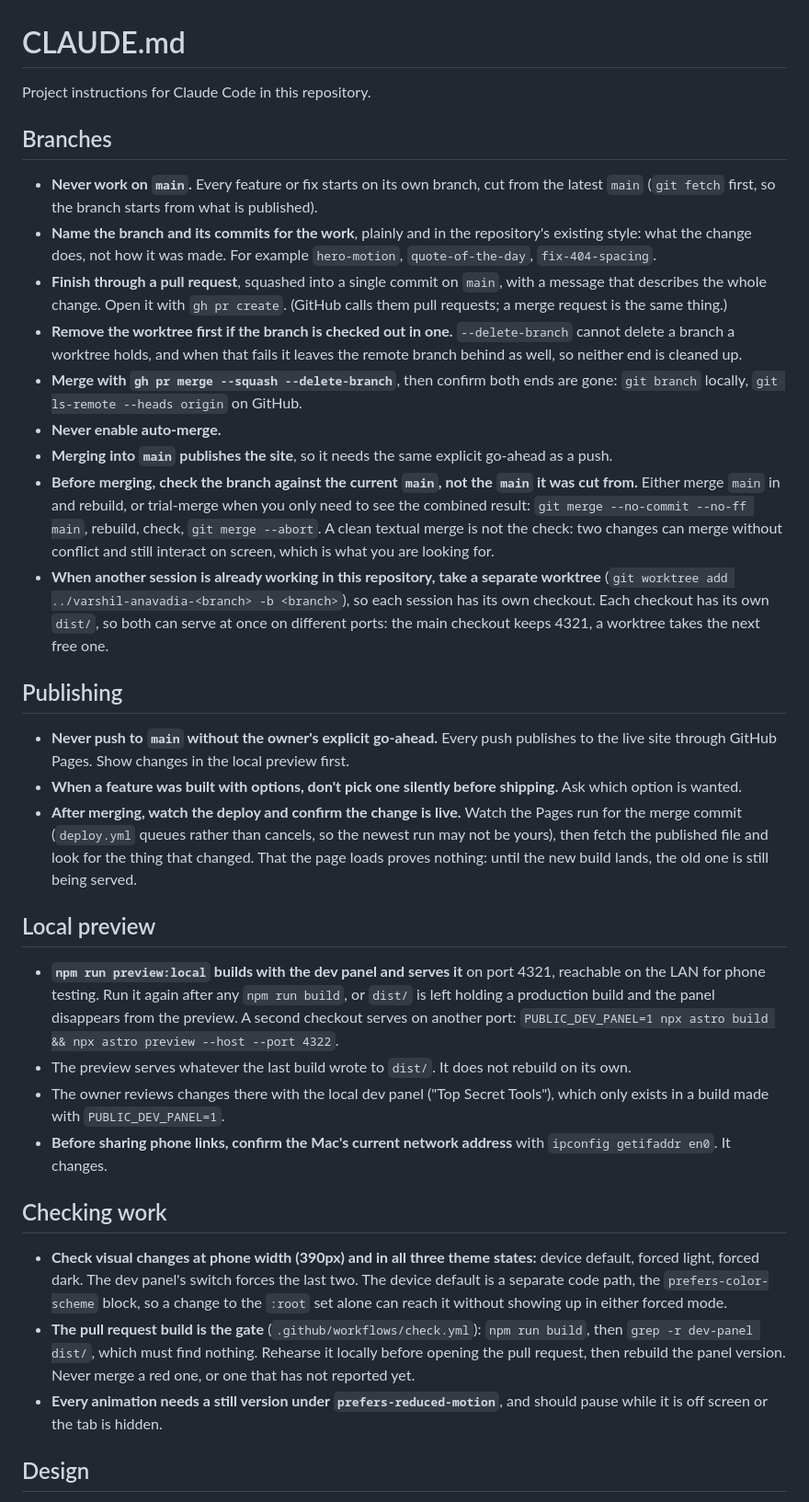
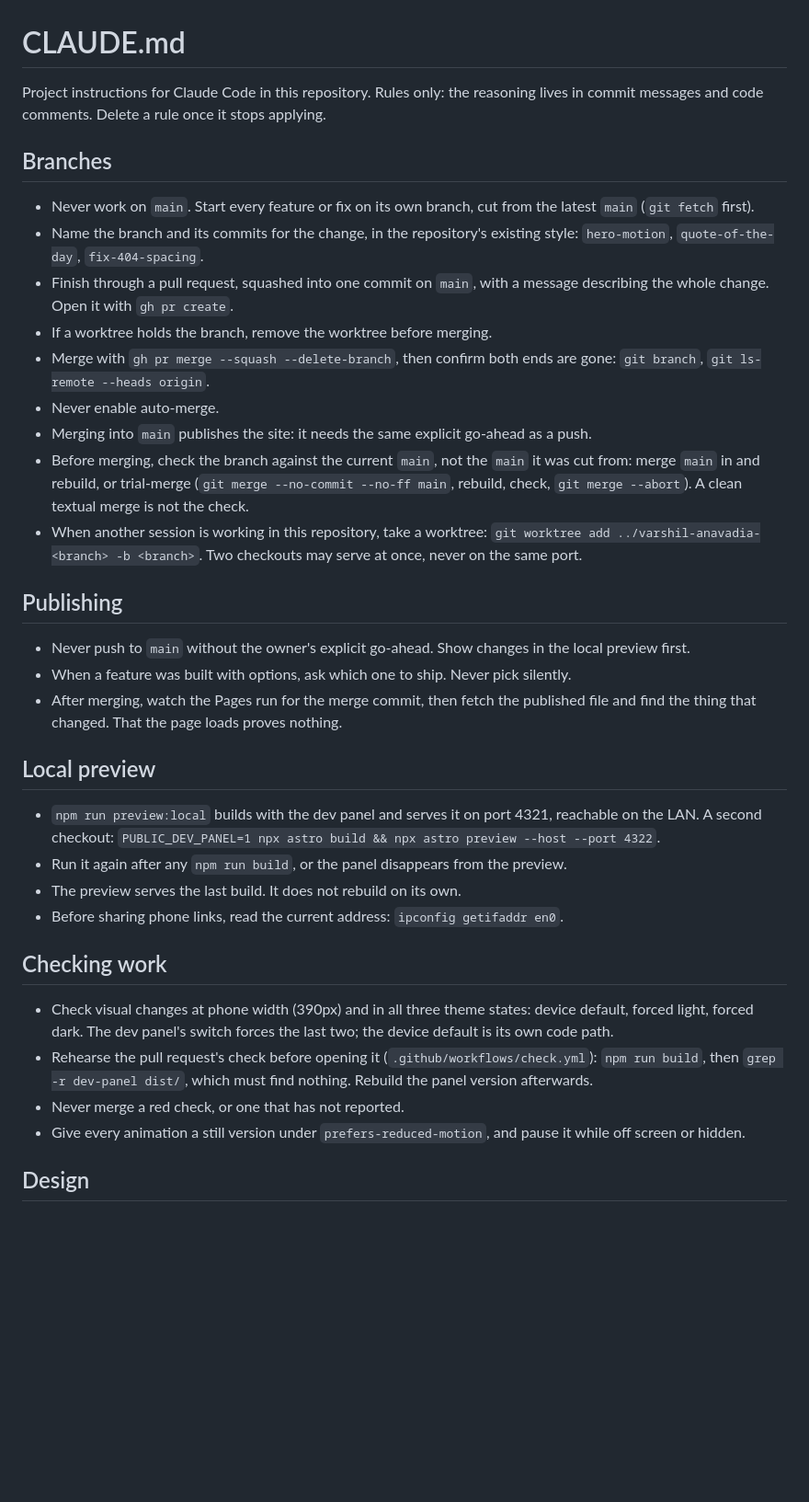
Before and after one commit to varshilanavadia/varshilanavadia.github.io, a Markdown page: CLAUDE.md, the part around one of its changes. Shown at 92% size. GitHub-like rendering; blank space fills up the shorter version.

Commit message:
Strip the instructions back to rules
The file had grown to a third explanation: why a clean merge is not proof, how
the deploy queue behaves, what a fork is. That belongs in commit messages and
code comments, which have it. Every rule survives, the reasoning goes, and the
header now says rules leave when they stop applying.

Co-Authored-By: Claude Opus 5 <noreply@anthropic.com>

```diff
--- a/CLAUDE.md
+++ b/CLAUDE.md
@@ -1,37 +1,38 @@
 # CLAUDE.md
 
-Project instructions for Claude Code in this repository.
+Project instructions for Claude Code in this repository. Rules only: the reasoning lives in commit messages and code comments. Delete a rule once it stops applying.
 
 ## Branches
 
-- **Never work on `main`.** Every feature or fix starts on its own branch, cut from the latest `main` (`git fetch` first, so the branch starts from what is published).
-- **Name the branch and its commits for the work**, plainly and in the repository's existing style: what the change does, not how it was made. For example `hero-motion`, `quote-of-the-day`, `fix-404-spacing`.
-- **Finish through a pull request**, squashed into a single commit on `main`, with a message that describes the whole change. Open it with `gh pr create`. (GitHub calls them pull requests; a merge request is the same thing.)
-- **Remove the worktree first if the branch is checked out in one.** `--delete-branch` cannot delete a branch a worktree holds, and when that fails it leaves the remote branch behind as well, so neither end is cleaned up.
-- **Merge with `gh pr merge --squash --delete-branch`**, then confirm both ends are gone: `git branch` locally, `git ls-remote --heads origin` on GitHub.
-- **Never enable auto-merge.**
-- **Merging into `main` publishes the site**, so it needs the same explicit go-ahead as a push.
-- **Before merging, check the branch against the current `main`, not the `main` it was cut from.** Either merge `main` in and rebuild, or trial-merge when you only need to see the combined result: `git merge --no-commit --no-ff main`, rebuild, check, `git merge --abort`. A clean textual merge is not the check: two changes can merge without conflict and still interact on screen, which is what you are looking for.
-- **When another session is already working in this repository, take a separate worktree** (`git worktree add ../varshil-anavadia-<branch> -b <branch>`), so each session has its own checkout. Each checkout has its own `dist/`, so both can serve at once on different ports: the main checkout keeps 4321, a worktree takes the next free one.
+- Never work on `main`. Start every feature or fix on its own branch, cut from the latest `main` (`git fetch` first).
+- Name the branch and its commits for the change, in the repository's existing style: `hero-motion`, `quote-of-the-day`, `fix-404-spacing`.
+- Finish through a pull request, squashed into one commit on `main`, with a message describing the whole change. Open it with `gh pr create`.
+- If a worktree holds the branch, remove the worktree before merging.
+- Merge with `gh pr merge --squash --delete-branch`, then confirm both ends are gone: `git branch`, `git ls-remote --heads origin`.
+- Never enable auto-merge.
+- Merging into `main` publishes the site: it needs the same explicit go-ahead as a push.
+- Before merging, check the branch against the current `main`, not the `main` it was cut from: merge `main` in and rebuild, or trial-merge (`git merge --no-commit --no-ff main`, rebuild, check, `git merge --abort`). A clean textual merge is not the check.
+- When another session is working in this repository, take a worktree: `git worktree add ../varshil-anavadia-<branch> -b <branch>`. Two checkouts may serve at once, never on the same port.
 
 ## Publishing
 
-- **Never push to `main` without the owner's explicit go-ahead.** Every push publishes to the live site through GitHub Pages. Show changes in the local preview first.
-- **When a feature was built with options, don't pick one silently before shipping.** Ask which option is wanted.
-- **After merging, watch the deploy and confirm the change is live.** Watch the Pages run for the merge commit (`deploy.yml` queues rather than cancels, so the newest run may not be yours), then fetch the published file and look for the thing that changed. That the page loads proves nothing: until the new build lands, the old one is still being served.
+- Never push to `main` without the owner's explicit go-ahead. Show changes in the local preview first.
+- When a feature was built with options, ask which one to ship. Never pick silently.
+- After merging, watch the Pages run for the merge commit, then fetch the published file and find the thing that changed. That the page loads proves nothing.
 
 ## Local preview
 
-- **`npm run preview:local` builds with the dev panel and serves it** on port 4321, reachable on the LAN for phone testing. Run it again after any `npm run build`, or `dist/` is left holding a production build and the panel disappears from the preview. A second checkout serves on another port: `PUBLIC_DEV_PANEL=1 npx astro build && npx astro preview --host --port 4322`.
-- The preview serves whatever the last build wrote to `dist/`. It does not rebuild on its own.
-- The owner reviews changes there with the local dev panel ("Top Secret Tools"), which only exists in a build made with `PUBLIC_DEV_PANEL=1`.
-- **Before sharing phone links, confirm the Mac's current network address** with `ipconfig getifaddr en0`. It changes.
+- `npm run preview:local` builds with the dev panel and serves it on port 4321, reachable on the LAN. A second checkout: `PUBLIC_DEV_PANEL=1 npx astro build && npx astro preview --host --port 4322`.
+- Run it again after any `npm run build`, or the panel disappears from the preview.
+- The preview serves the last build. It does not rebuild on its own.
+- Before sharing phone links, read the current address: `ipconfig getifaddr en0`.
 
 ## Checking work
 
-- **Check visual changes at phone width (390px) and in all three theme states:** device default, forced light, forced dark. The dev panel's switch forces the last two. The device default is a separate code path, the `prefers-color-scheme` block, so a change to the `:root` set alone can reach it without showing up in either forced mode.
-- **The pull request build is the gate** (`.github/workflows/check.yml`): `npm run build`, then `grep -r dev-panel dist/`, which must find nothing. Rehearse it locally before opening the pull request, then rebuild the panel version. Never merge a red one, or one that has not reported yet.
-- **Every animation needs a still version under `prefers-reduced-motion`**, and should pause while it is off screen or the tab is hidden.
+- Check visual changes at phone width (390px) and in all three theme states: device default, forced light, forced dark. The dev panel's switch forces the last two; the device default is its own code path.
+- Rehearse the pull request's check before opening it (`.github/workflows/check.yml`): `npm run build`, then `grep -r dev-panel dist/`, which must find nothing. Rebuild the panel version afterwards.
+- Never merge a red check, or one that has not reported.
+- Give every animation a still version under `prefers-reduced-motion`, and pause it while off screen or hidden.
 
 ## Design
 
```
Also changed, not shown: other parts of CLAUDE.md (+10 -9 lines).
